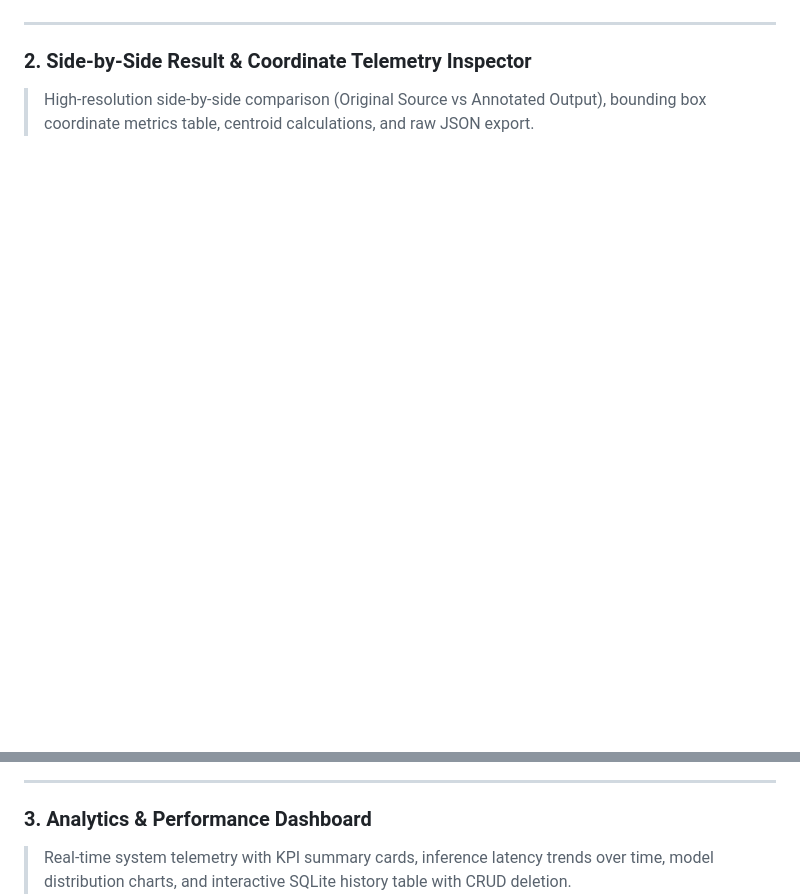
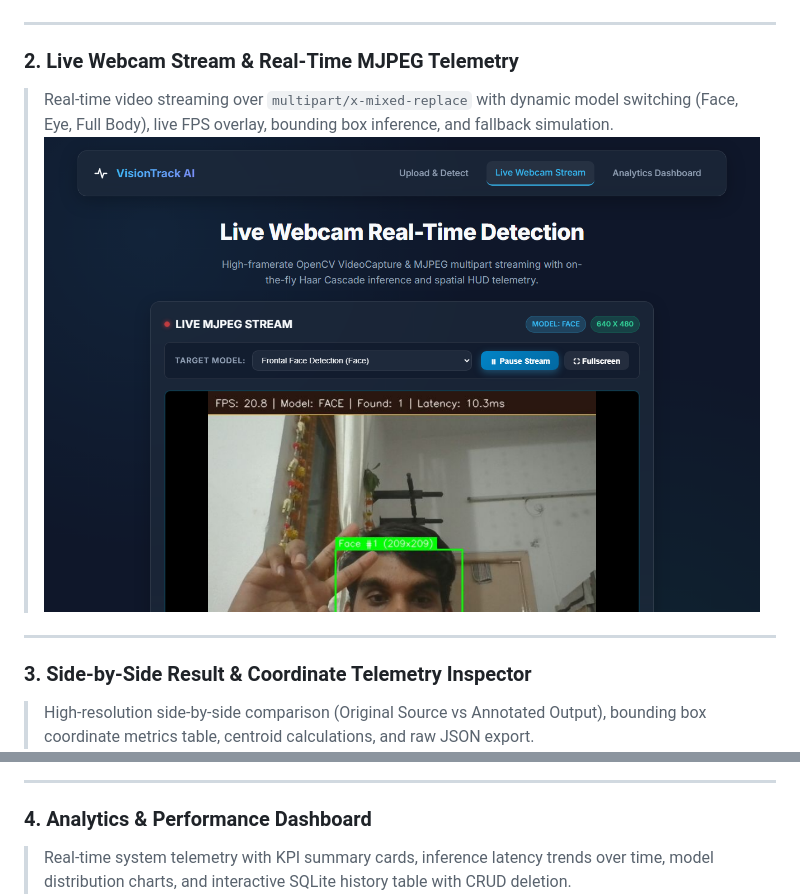
Before and after one commit to harshithcheripally16-ui/AI_Object_Detection_System, a Markdown page: README.md, 2 parts joined by grey strips. Rendered like a GitHub page; pictures changed too: docs/screenshots/live_webcam_stream.png (added); blank space fills up the shorter version.

Commit message:
feat: add /video-feed MJPEG stream and /live real-time webcam dashboard

```diff
--- a/README.md
+++ b/README.md
@@ -20,13 +20,19 @@ The system performs multi-model object and feature detection (Frontal Face, Eye,
 
 ---
 
-### 2. Side-by-Side Result & Coordinate Telemetry Inspector
+### 2. Live Webcam Stream & Real-Time MJPEG Telemetry
+> Real-time video streaming over `multipart/x-mixed-replace` with dynamic model switching (Face, Eye, Full Body), live FPS overlay, bounding box inference, and fallback simulation.
+![Live Webcam Stream](docs/screenshots/live_webcam_stream.png)
+
+---
+
+### 3. Side-by-Side Result & Coordinate Telemetry Inspector
 > High-resolution side-by-side comparison (Original Source vs Annotated Output), bounding box coordinate metrics table, centroid calculations, and raw JSON export.
 ![Detection Results](docs/screenshots/detection_results.png)
 
 ---
 
-### 3. Analytics & Performance Dashboard
+### 4. Analytics & Performance Dashboard
 > Real-time system telemetry with KPI summary cards, inference latency trends over time, model distribution charts, and interactive SQLite history table with CRUD deletion.
 ![Analytics Dashboard](docs/screenshots/analytics_dashboard.png)
 
```
Also changed, not shown: 6 other files.
